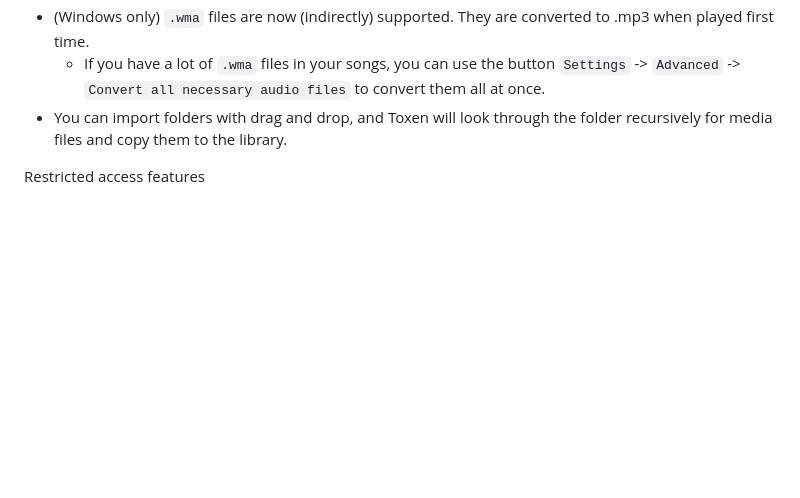
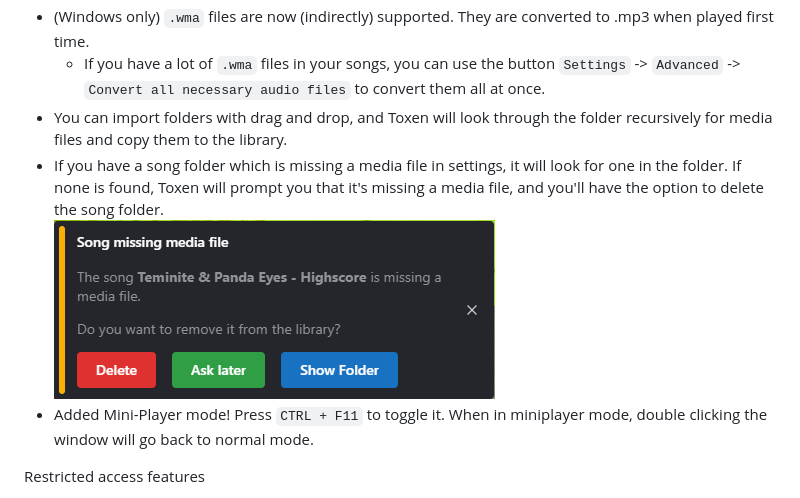
Before and after one commit to LucasionGS/Toxen3, a Markdown page: changenotes.md, the part around the change. Rendered like a GitHub page; pictures changed too: docs/images/song_missing_media_file.png (added); blank space fills up the shorter version.

```diff
--- a/changenotes.md
+++ b/changenotes.md
@@ -8,6 +8,9 @@ New features
 - (Windows only) `.wma` files are now (indirectly) supported. They are converted to .mp3 when played first time.
   - If you have a lot of `.wma` files in your songs, you can use the button `Settings` -> `Advanced` -> `Convert all necessary audio files` to convert them all at once.
 - You can import folders with drag and drop, and Toxen will look through the folder recursively for media files and copy them to the library.
+- If you have a song folder which is missing a media file in settings, it will look for one in the folder. If none is found, Toxen will prompt you that it's missing a media file, and you'll have the option to delete the song folder.
+![image](./docs/images/song_missing_media_file.png)
+- Added Mini-Player mode! Press `CTRL + F11` to toggle it. When in miniplayer mode, double clicking the window will go back to normal mode.
 
 Restricted access features
 - Toxen stream server has been added. This is a new way to stream songs to the client. Currently this feature is restricted to the developer, but will be opened up as a `Premium` feature later. No existing features in Toxen will be restricted by `Premium`, don't worry.
```
Also changed, not shown: docs/basics.md (+1 -1 lines), 11 other files.
